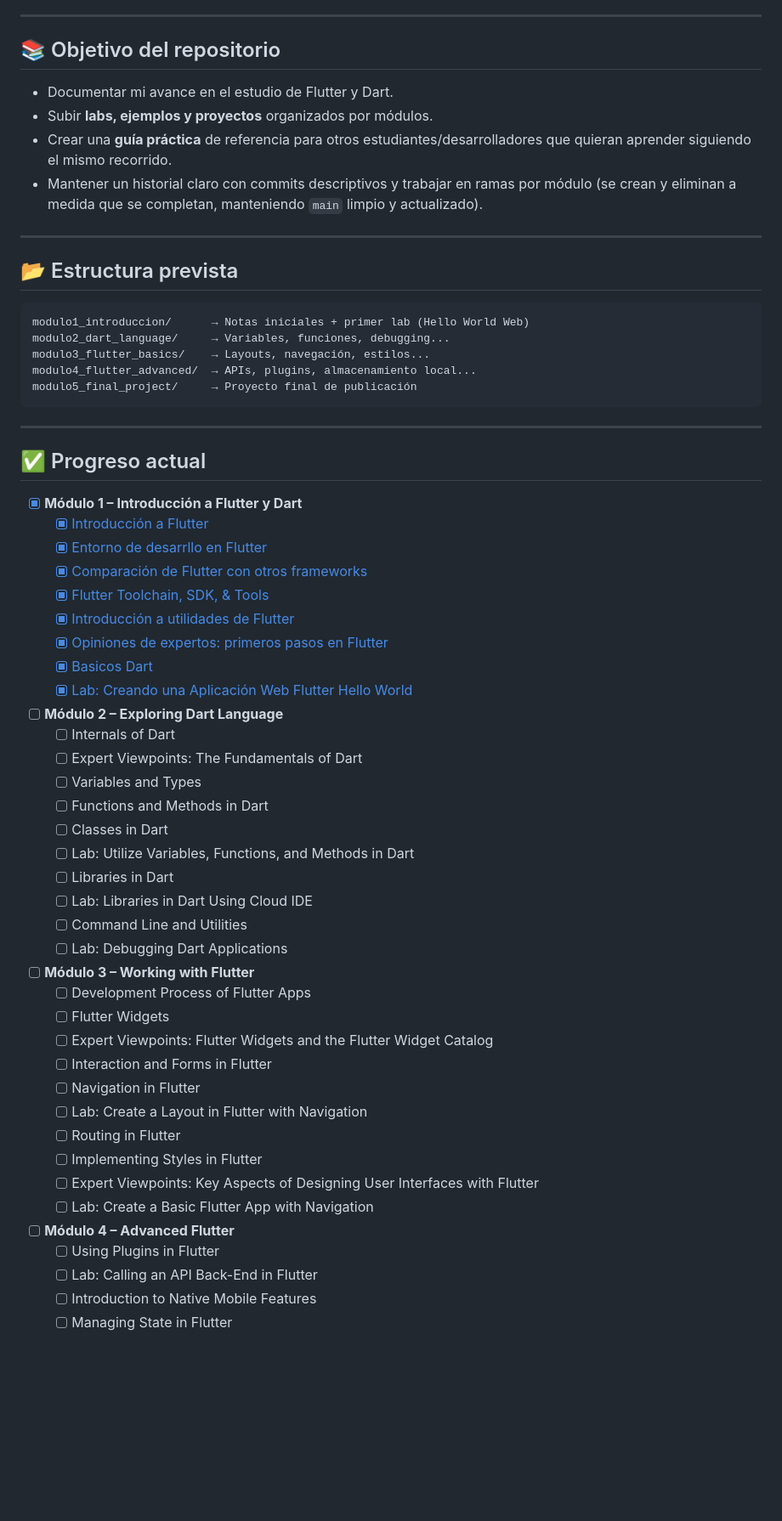
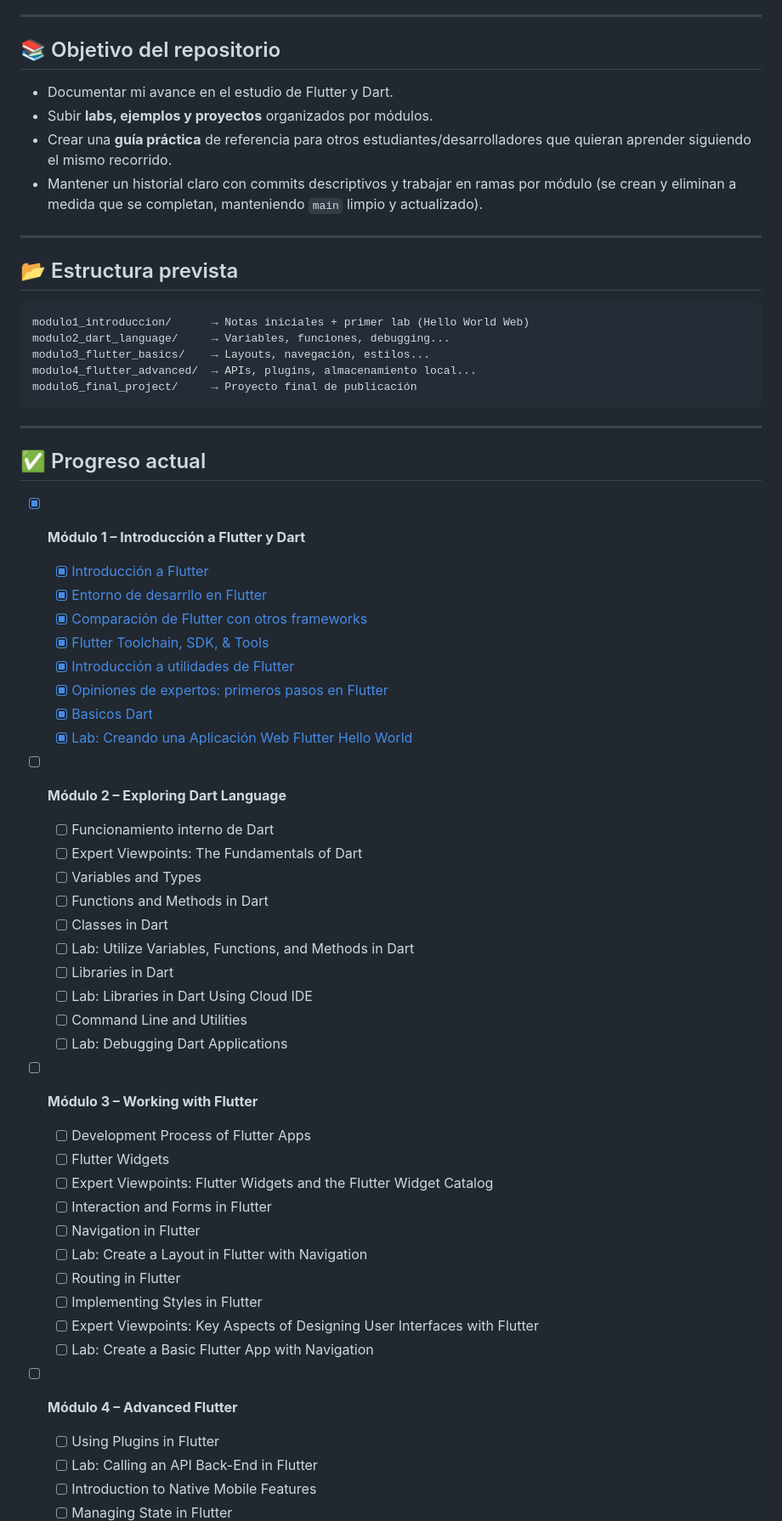
Before and after one commit to marcdevelopez/flutter-dart-labs, a Markdown page: README.md, the part around the change printed below. Shown: that part at 85% size. GitHub-like rendering; blank space fills up the shorter version.

Commit message:
Docs: update README with local changes

````diff
--- a/README.md
+++ b/README.md
@@ -6,15 +6,16 @@ La intención es ir subiendo, poco a poco, **todo lo que voy practicando y apren
 ---
 
 ## 📚 Objetivo del repositorio
+
 - Documentar mi avance en el estudio de Flutter y Dart.
 - Subir **labs, ejemplos y proyectos** organizados por módulos.
 - Crear una **guía práctica** de referencia para otros estudiantes/desarrolladores que quieran aprender siguiendo el mismo recorrido.
 - Mantener un historial claro con commits descriptivos y trabajar en ramas por módulo (se crean y eliminan a medida que se completan, manteniendo `main` limpio y actualizado).
 
-
 ---
 
 ## 📂 Estructura prevista
+
 ```
 modulo1_introduccion/      → Notas iniciales + primer lab (Hello World Web)
 modulo2_dart_language/     → Variables, funciones, debugging...
@@ -26,7 +27,9 @@ modulo5_final_project/     → Proyecto final de publicación
 ---
 
 ## ✅ Progreso actual
+
 - [x] **Módulo 1 – Introducción a Flutter y Dart**
+
   - [x] [Introducción a Flutter](modulo1_introduccion/notas/1_Introduccion-a-Flutter.md)
   - [x] [Entorno de desarrllo en Flutter](modulo1_introduccion/notas/2_Entorno-desarrollo-Flutter.md)
   - [x] [Comparación de Flutter con otros frameworks](modulo1_introduccion/notas/3_Comparacion-flutter-otros-frameworks.md)
@@ -37,7 +40,8 @@ modulo5_final_project/     → Proyecto final de publicación
   - [x] [Lab: Creando una Aplicación Web Flutter Hello World](modulo1_introduccion/lab_hello_world_web)
 
 - [ ] **Módulo 2 – Exploring Dart Language**
-  - [ ] Internals of Dart
+
+  - [ ] Funcionamiento interno de Dart
   - [ ] Expert Viewpoints: The Fundamentals of Dart
   - [ ] Variables and Types
   - [ ] Functions and Methods in Dart
@@ -49,6 +53,7 @@ modulo5_final_project/     → Proyecto final de publicación
   - [ ] Lab: Debugging Dart Applications
 
 - [ ] **Módulo 3 – Working with Flutter**
+
   - [ ] Development Process of Flutter Apps
   - [ ] Flutter Widgets
   - [ ] Expert Viewpoints: Flutter Widgets and the Flutter Widget Catalog
@@ -61,6 +66,7 @@ modulo5_final_project/     → Proyecto final de publicación
   - [ ] Lab: Create a Basic Flutter App with Navigation
 
 - [ ] **Módulo 4 – Advanced Flutter**
+
   - [ ] Using Plugins in Flutter
   - [ ] Lab: Calling an API Back-End in Flutter
   - [ ] Introduction to Native Mobile Features
````
Also changed, not shown: other parts of README.md (+2 -0 lines).
